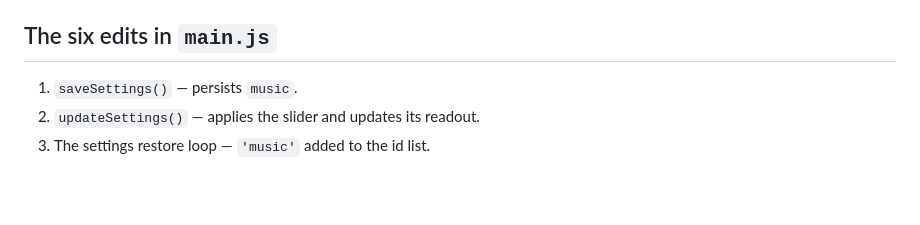
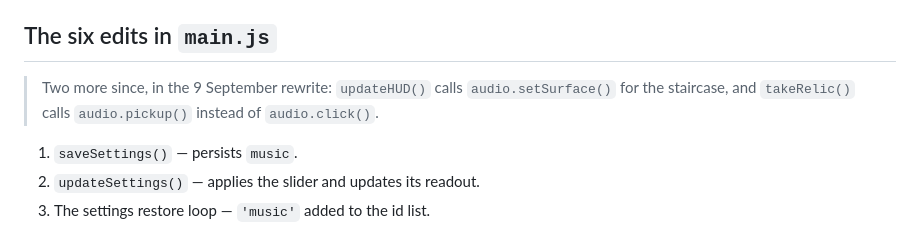
Before and after one commit to ab19902020/Silo-, a Markdown page: AUDIO.md, the part around the change. GitHub-like rendering; blank space fills up the shorter version.

Commit message:
Note the two newer main.js edits in the audio log
The 8 September entry lists six edits in main.js; the sound-effects
rewrite added two more, and a reader following that list would miss the
staircase surface and the relic pickup.

Co-Authored-By: Claude Opus 5 <noreply@anthropic.com>
Claude-Session: https://claude.ai/code/session_01HGB2ryrRnRsok2SY1PUpQP

```diff
--- a/AUDIO.md
+++ b/AUDIO.md
@@ -413,6 +413,10 @@ Nothing clips; the limiter catches the rest.
 
 ## The six edits in `main.js`
 
+> Two more since, in the 9 September rewrite: `updateHUD()` calls
+> `audio.setSurface()` for the staircase, and `takeRelic()` calls
+> `audio.pickup()` instead of `audio.click()`.
+
 1. `saveSettings()` — persists `music`.
 2. `updateSettings()` — applies the slider and updates its readout.
 3. The settings restore loop — `'music'` added to the id list.
```
